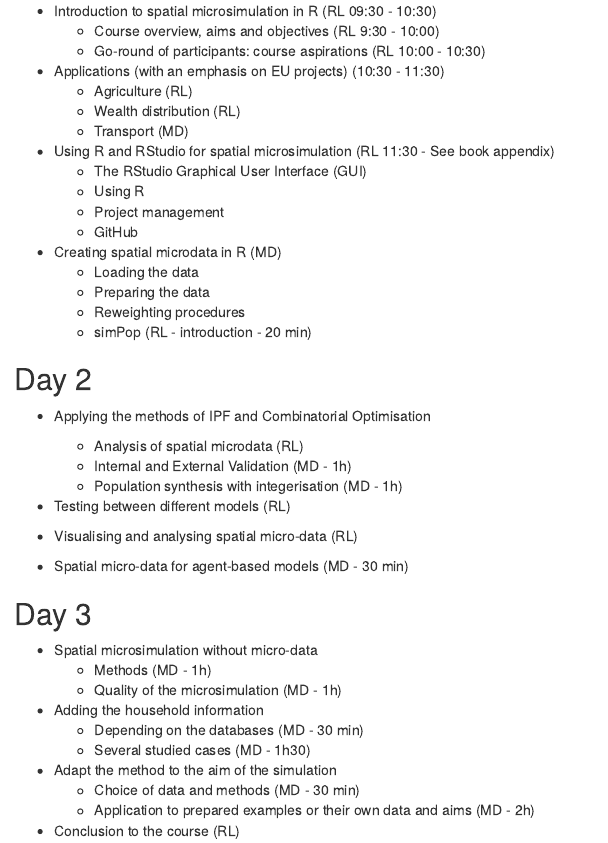
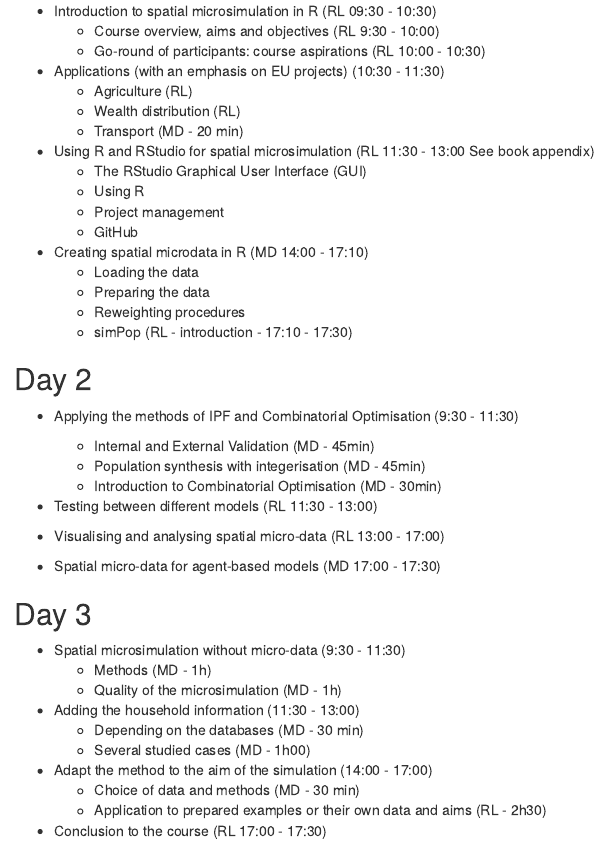
Before and after one commit to Robinlovelace/spatial-microsim-book, an R Markdown document (courses/course-info-3day.Rmd): the page in a window 1100 px wide, from 190 px down. Rendered offline with R 4.5, knitr and Pandoc, with nearby package versions.

Commit message:
Proposition of plan

```diff
--- a/courses/course-info-2day.Rmd
+++ b/courses/course-info-3day.Rmd
@@ -19,45 +19,45 @@ Course overview for Spatial Microsimulation course in Seville, 7^th^ - 9^th^ Nov
 - Applications (with an emphasis on EU projects) (10:30 - 11:30)
     - Agriculture (RL)
     - Wealth distribution (RL)
-    - Transport (MD)
+    - Transport (MD - 20 min)
 
-- Using R and RStudio for spatial microsimulation (RL 11:30 - See book appendix)
+- Using R and RStudio for spatial microsimulation (RL 11:30 - 13:00 See book appendix)
     - The RStudio Graphical User Interface (GUI)
     - Using R
     - Project management
     - GitHub
 
-- Creating spatial microdata in R (MD)
+- Creating spatial microdata in R (MD 14:00 - 17:10)
     - Loading the data
     - Preparing the data
     - Reweighting procedures
-    - simPop (RL - introduction - 20 min)
+    - simPop (RL - introduction - 17:10 - 17:30)
 
 ## Day 2
 
-- Applying the methods of IPF and Combinatorial Optimisation
-    - Analysis of spatial microdata (RL)
-    - Internal and External Validation (MD - 1h)
-    - Population synthesis with integerisation (MD - 1h)
+- Applying the methods of IPF and Combinatorial Optimisation (9:30 - 11:30)
+    - Internal and External Validation (MD - 45min)
+    - Population synthesis with integerisation (MD - 45min)
+    - Introduction to Combinatorial Optimisation (MD - 30min)
 
-- Testing between different models (RL)
+- Testing between different models (RL 11:30 - 13:00)
 
-- Visualising and analysing spatial micro-data (RL)
+- Visualising and analysing spatial micro-data (RL 13:00 - 17:00)
 
-- Spatial micro-data for agent-based models (MD - 30 min)
+- Spatial micro-data for agent-based models (MD 17:00 - 17:30)
 
 ## Day 3
 
-- Spatial microsimulation without micro-data
+- Spatial microsimulation without micro-data (9:30 - 11:30)
     - Methods (MD - 1h)
     - Quality of the microsimulation (MD - 1h)
 
-- Adding the household information
+- Adding the household information (11:30 - 13:00)
     - Depending on the databases (MD - 30 min)
-    - Several studied cases (MD - 1h30)
+    - Several studied cases (MD - 1h00)
 
-- Adapt the method to the aim of the simulation
+- Adapt the method to the aim of the simulation (14:00 - 17:00)
     - Choice of data and methods (MD - 30 min)
-    - Application to prepared examples or their own data and aims (MD - 2h)
+    - Application to prepared examples or their own data and aims (RL - 2h30)
 
-- Conclusion to the course (RL)
+- Conclusion to the course (RL 17:00 - 17:30)
```
